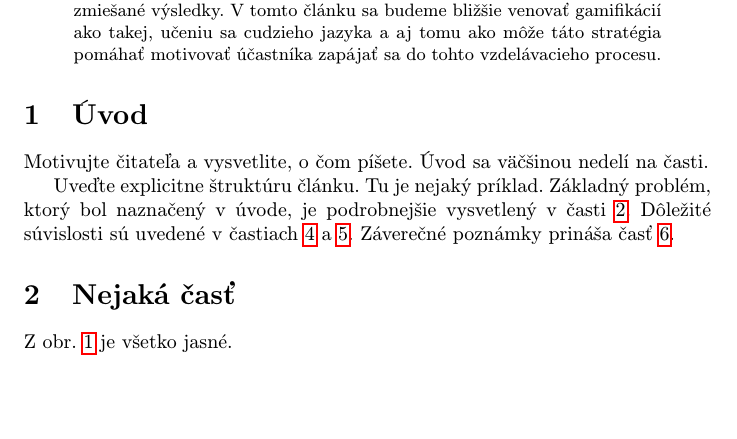
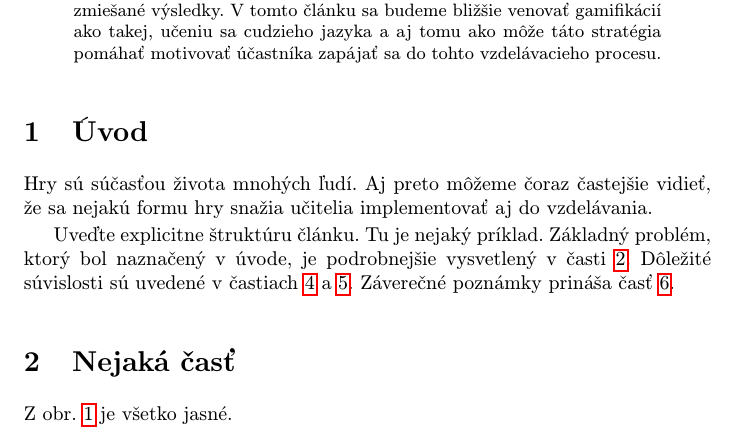
Before and after one commit to janospeter/clanok, a LaTeX paper (clanok.tex): part of page 1 of 3, cut so that both start at the same text, the shorter picture padded with empty space. Compiled offline with pdfLaTeX.

Commit message:
Začiatok úvodu

```diff
--- a/clanok.tex
+++ b/clanok.tex
@@ -38,7 +38,7 @@ Ovládanie cudzieho jazyka sa v dnešnej dobe považuje za nevyhnutné. Mnoho ľ
 
 \section{Úvod}
 
-Motivujte čitateľa a vysvetlite, o čom píšete. Úvod sa väčšinou nedelí na časti.
+Hry sú súčasťou života mnohých ľudí. Aj preto môžeme čoraz častejšie vidieť, že sa nejakú formu hry snažia učitelia implementovať aj do vzdelávania.
 
 Uveďte explicitne štruktúru článku. Tu je nejaký príklad.
 Základný problém, ktorý bol naznačený v úvode, je podrobnejšie vysvetlený v časti~\ref{nejaka}.
```
